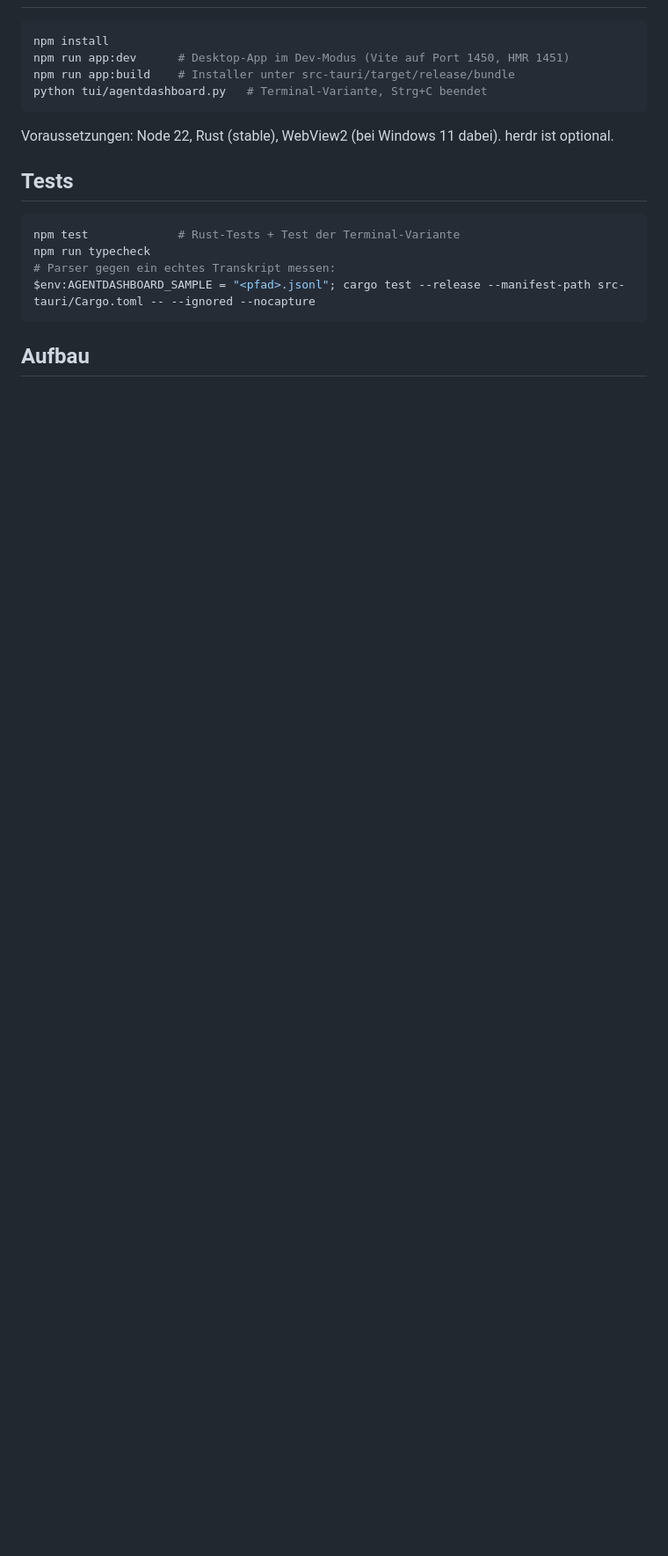
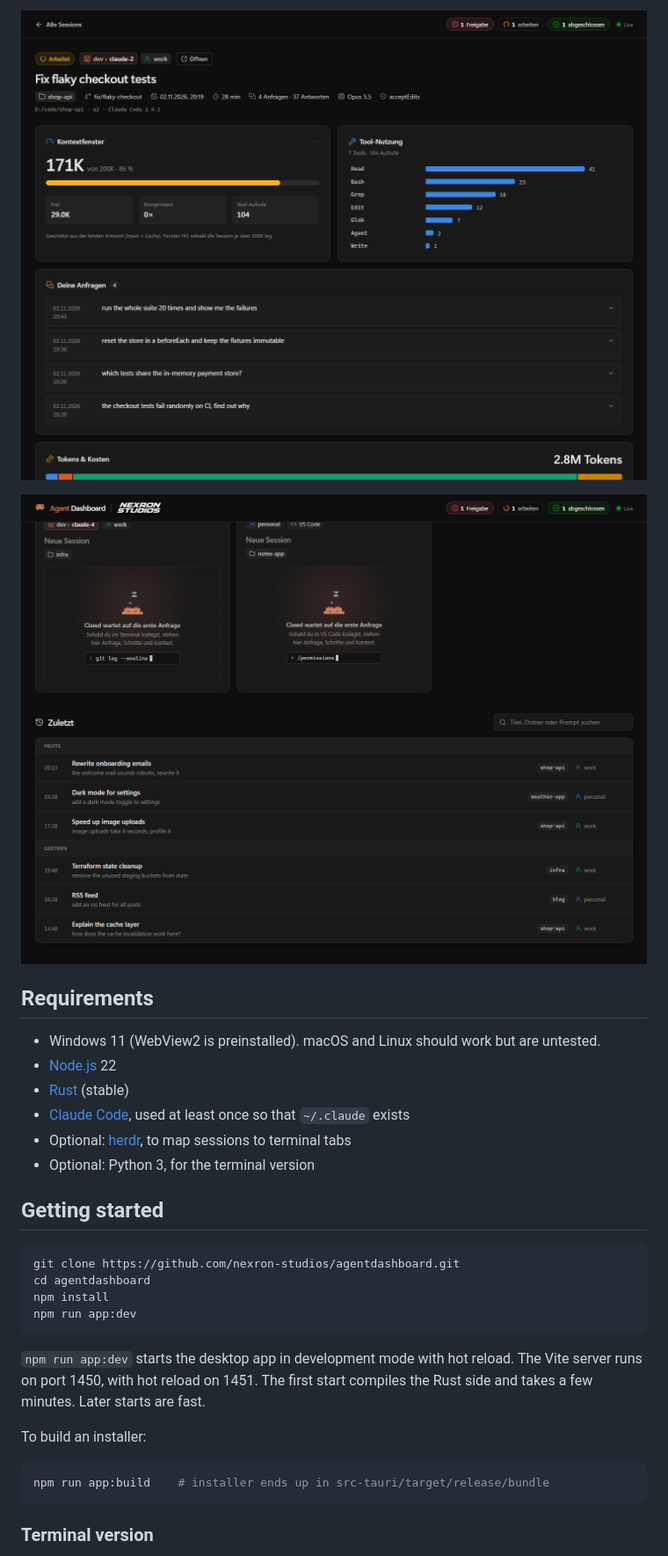
Before and after one commit to nexron-studios/NEXRON-agentdashboard, a Markdown page: README.md, the part around one of its changes. Shown at 88% size. GitHub-like rendering; pictures changed too: docs/screenshots/detail.png (added), docs/screenshots/recent.png (added); blank space fills up the shorter version.

Commit message:
Add English README with screenshots and usage guide
Co-Authored-By: Claude Opus 5.5 <noreply@anthropic.com>

````diff
--- a/README.md
+++ b/README.md
@@ -13,21 +34,32 @@ Die App liest nur. Profile sind alle Ordner `~/.claude` und `~/.claude-<name>` m
+![Session detail view](docs/screenshots/detail.png)
+
+![Recent sessions, grouped by day](docs/screenshots/recent.png)
+
+## Requirements
+
+- Windows 11 (WebView2 is preinstalled). macOS and Linux should work but are untested.
+- [Node.js](https://nodejs.org) 22
+- [Rust](https://rustup.rs) (stable)
+- [Claude Code](https://claude.com/claude-code), used at least once so that `~/.claude` exists
+- Optional: [herdr](https://herdr.dev), to map sessions to terminal tabs
+- Optional: Python 3, for the terminal version
+
+## Getting started
 
 ```powershell
+git clone https://github.com/nexron-studios/agentdashboard.git
+cd agentdashboard
 npm install
-npm run app:dev      # Desktop-App im Dev-Modus (Vite auf Port 1450, HMR 1451)
-npm run app:build    # Installer unter src-tauri/target/release/bundle
-python tui/agentdashboard.py   # Terminal-Variante, Strg+C beendet
+npm run app:dev
 ```
 
-Voraussetzungen: Node 22, Rust (stable), WebView2 (bei Windows 11 dabei). herdr ist optional.
+`npm run app:dev` starts the desktop app in development mode with hot reload. The Vite server runs on port 1450, with hot reload on 1451. The first start compiles the Rust side and takes a few minutes. Later starts are fast.
 
-## Tests
+To build an installer:
 
 ```powershell
-npm test             # Rust-Tests + Test der Terminal-Variante
-npm run typecheck
-# Parser gegen ein echtes Transkript messen:
-$env:AGENTDASHBOARD_SAMPLE = "<pfad>.jsonl"; cargo test --release --manifest-path src-tauri/Cargo.toml -- --ignored --nocapture
+npm run app:build    # installer ends up in src-tauri/target/release/bundle
 ```
 
-## Aufbau
+### Terminal version
 
````
Also changed, not shown: other parts of README.md (+84 -14 lines), docs/screenshots/overview.png (added).
